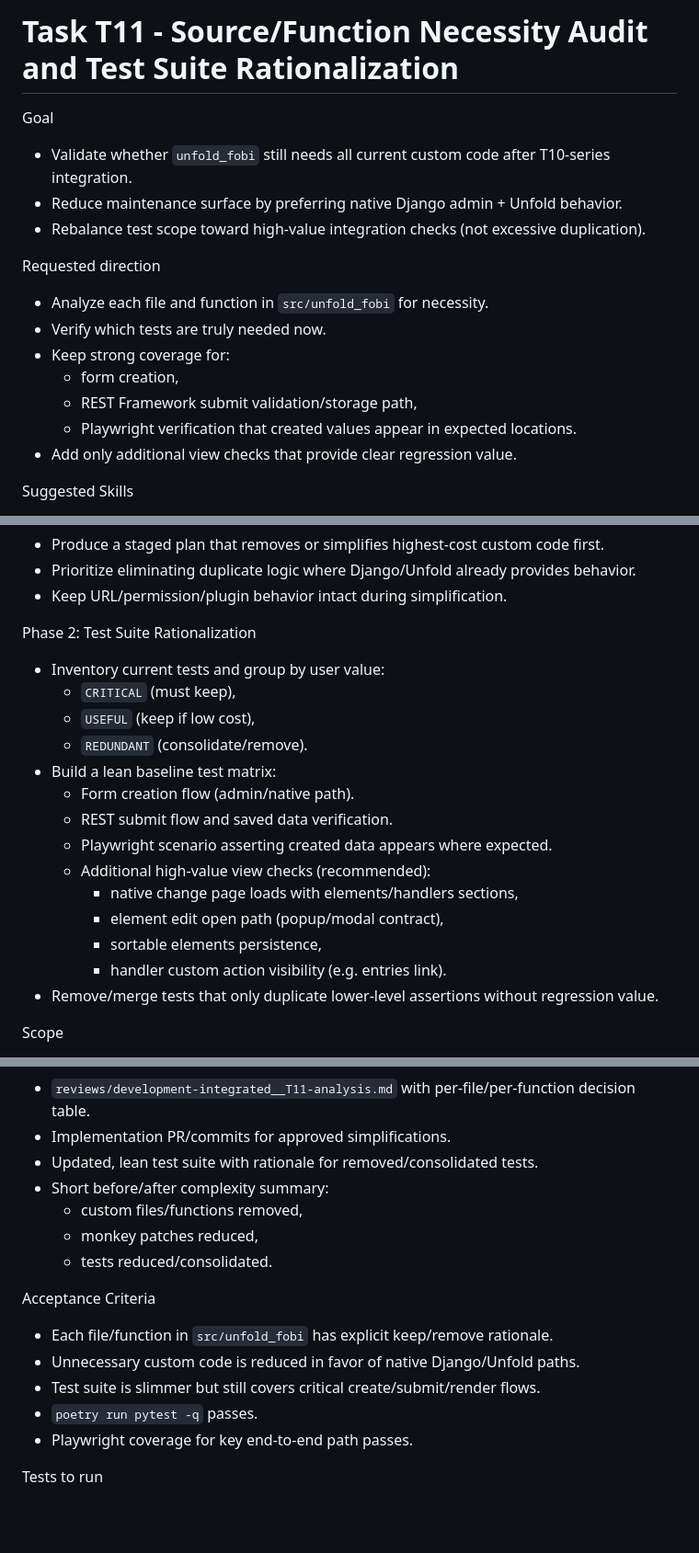
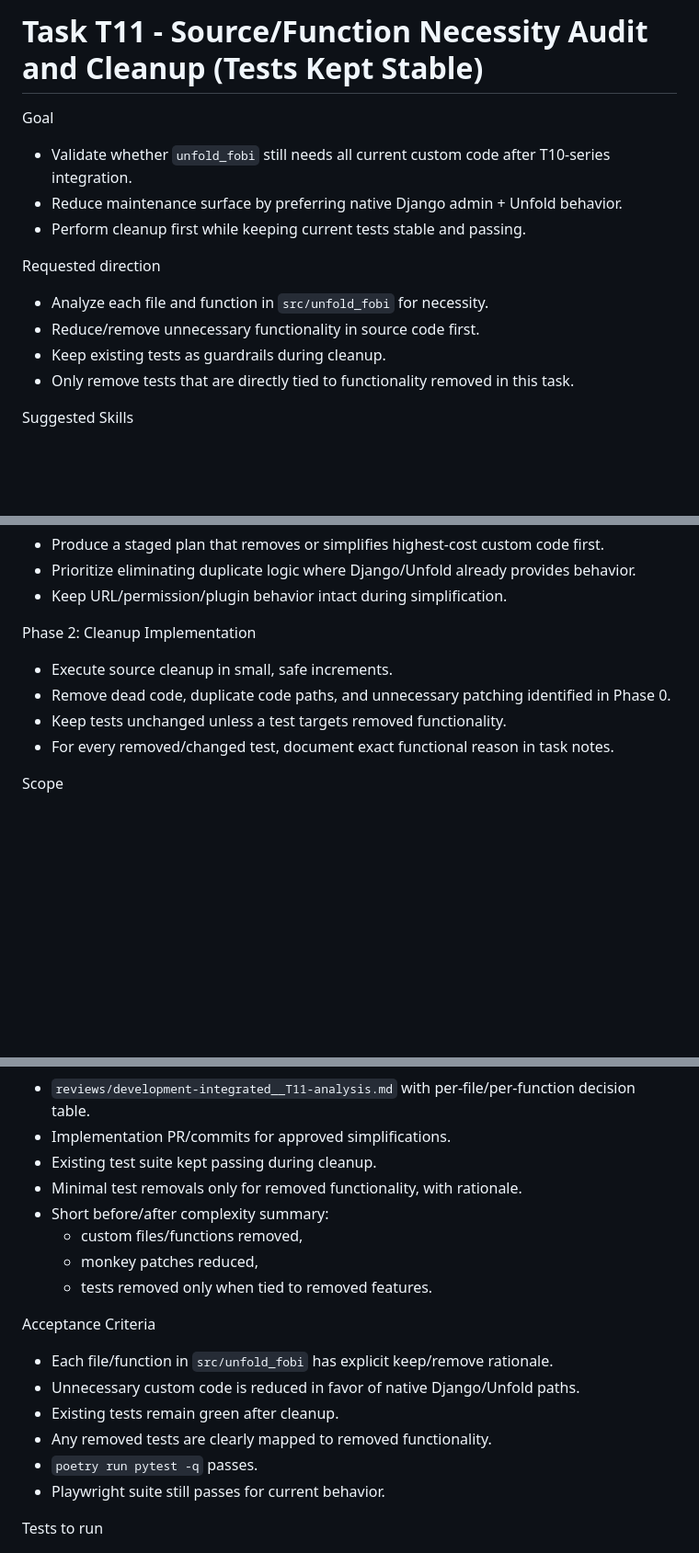
Before and after one commit to metaforx/django-unfold-fobi, a Markdown page: tasks/T11_src_and_test_suite_rationalization.md, 3 parts joined by grey strips. Shown at 92% size. Rendered like a GitHub page; blank space fills up the shorter version.

Commit message:
docs: split cleanup-first T11 and add T12 test reduction

```diff
--- a/tasks/T11_src_and_test_suite_rationalization.md
+++ b/tasks/T11_src_and_test_suite_rationalization.md
@@ -1,18 +1,15 @@
-# Task T11 - Source/Function Necessity Audit and Test Suite Rationalization
+# Task T11 - Source/Function Necessity Audit and Cleanup (Tests Kept Stable)
 
 Goal
 - Validate whether `unfold_fobi` still needs all current custom code after T10-series integration.
 - Reduce maintenance surface by preferring native Django admin + Unfold behavior.
-- Rebalance test scope toward high-value integration checks (not excessive duplication).
+- Perform cleanup first while keeping current tests stable and passing.
 
 Requested direction
 - Analyze each file and function in `src/unfold_fobi` for necessity.
-- Verify which tests are truly needed now.
-- Keep strong coverage for:
-  - form creation,
-  - REST Framework submit validation/storage path,
-  - Playwright verification that created values appear in expected locations.
-- Add only additional view checks that provide clear regression value.
+- Reduce/remove unnecessary functionality in source code first.
+- Keep existing tests as guardrails during cleanup.
+- Only remove tests that are directly tied to functionality removed in this task.
 
 Suggested Skills
 - Primary: `$unfold-dev-advanced`.
@@ -43,21 +40,11 @@ Phase 1: Refactor Plan (No big-bang rewrite)
 - Prioritize eliminating duplicate logic where Django/Unfold already provides behavior.
 - Keep URL/permission/plugin behavior intact during simplification.
 
-Phase 2: Test Suite Rationalization
-- Inventory current tests and group by user value:
-  - `CRITICAL` (must keep),
-  - `USEFUL` (keep if low cost),
-  - `REDUNDANT` (consolidate/remove).
-- Build a lean baseline test matrix:
-  - Form creation flow (admin/native path).
-  - REST submit flow and saved data verification.
-  - Playwright scenario asserting created data appears where expected.
-  - Additional high-value view checks (recommended):
-    - native change page loads with elements/handlers sections,
-    - element edit open path (popup/modal contract),
-    - sortable elements persistence,
-    - handler custom action visibility (e.g. entries link).
-- Remove/merge tests that only duplicate lower-level assertions without regression value.
+Phase 2: Cleanup Implementation
+- Execute source cleanup in small, safe increments.
+- Remove dead code, duplicate code paths, and unnecessary patching identified in Phase 0.
+- Keep tests unchanged unless a test targets removed functionality.
+- For every removed/changed test, document exact functional reason in task notes.
 
 Scope
 - Code and tests inside repo only.
@@ -71,18 +58,20 @@ Non-goals
 Deliverables
 - `reviews/development-integrated__T11-analysis.md` with per-file/per-function decision table.
 - Implementation PR/commits for approved simplifications.
-- Updated, lean test suite with rationale for removed/consolidated tests.
+- Existing test suite kept passing during cleanup.
+- Minimal test removals only for removed functionality, with rationale.
 - Short before/after complexity summary:
   - custom files/functions removed,
   - monkey patches reduced,
-  - tests reduced/consolidated.
+  - tests removed only when tied to removed features.
 
 Acceptance Criteria
 - Each file/function in `src/unfold_fobi` has explicit keep/remove rationale.
 - Unnecessary custom code is reduced in favor of native Django/Unfold paths.
-- Test suite is slimmer but still covers critical create/submit/render flows.
+- Existing tests remain green after cleanup.
+- Any removed tests are clearly mapped to removed functionality.
 - `poetry run pytest -q` passes.
-- Playwright coverage for key end-to-end path passes.
+- Playwright suite still passes for current behavior.
 
 Tests to run
 - `poetry run pytest -q`
```
Also changed, not shown: tasks/T12_test_suite_complexity_reduction.md (added, +65 -0 lines).
